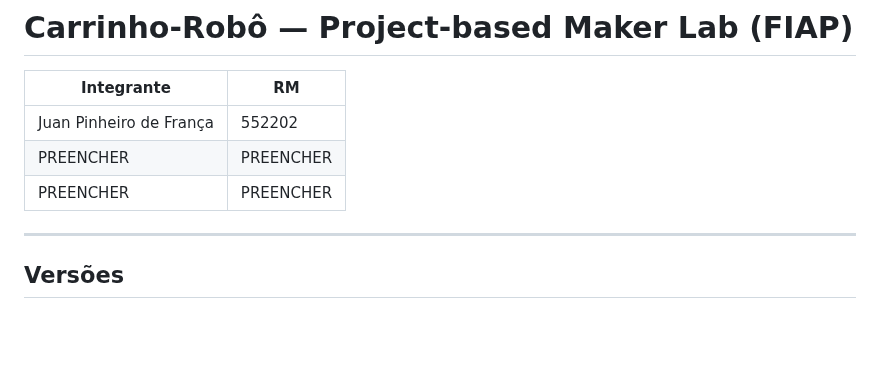
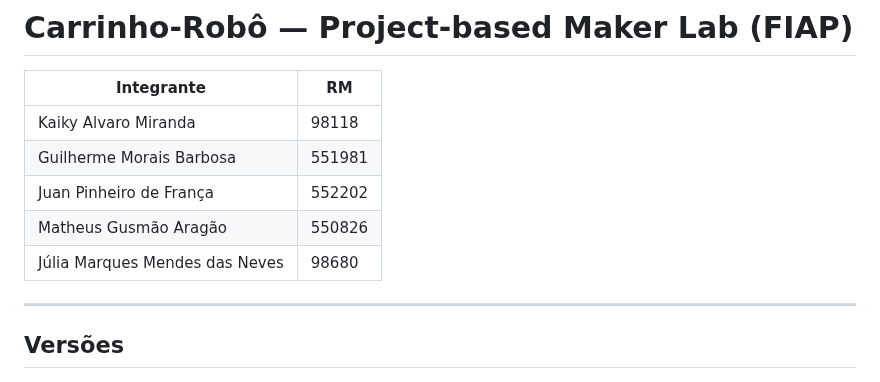
Before and after one commit to JuanPinheiroFIAP/cp2-carrinho--tinyml, a Markdown page: README.md, the part around the change. Rendered like a GitHub page; blank space fills up the shorter version.

Commit message:
docs: integrantes do grupo e print do Classifier com nome do projeto

```diff
--- a/README.md
+++ b/README.md
@@ -2,9 +2,11 @@
 
 | Integrante | RM |
 |---|---|
+| Kaiky Alvaro Miranda | 98118 |
+| Guilherme Morais Barbosa | 551981 |
 | Juan Pinheiro de França | 552202 |
-| PREENCHER | PREENCHER |
-| PREENCHER | PREENCHER |
+| Matheus Gusmão Aragão | 550826 |
+| Júlia Marques Mendes das Neves | 98680 |
 
 ---
 
```
Also changed, not shown: docs/08-tinyml.md (+4 -2 lines), docs/img/edge-impulse-05-classifier-completo.png (added), 1 other file.
